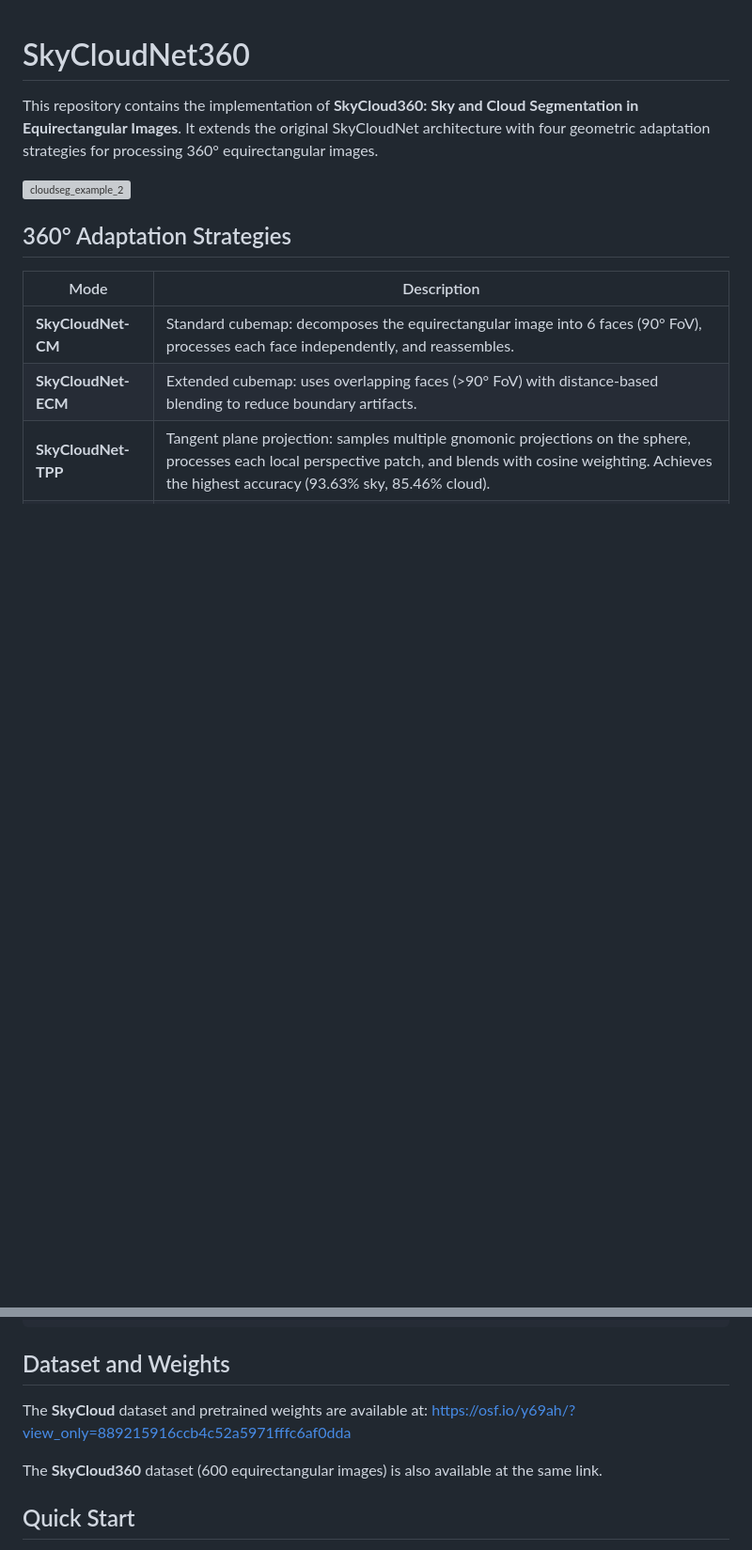
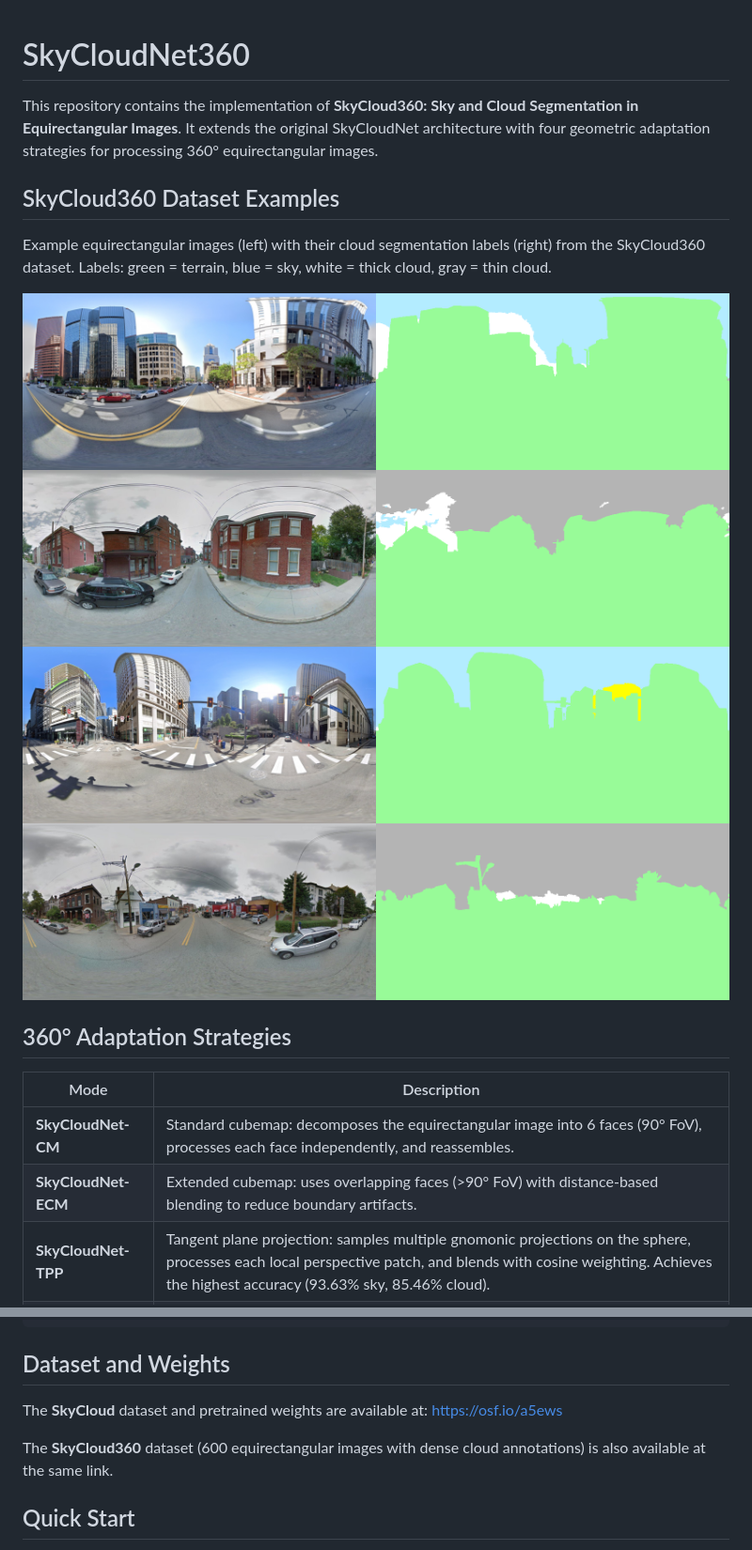
Before and after one commit to carhartt21/SkyCloud360, a Markdown page: readme.md, 2 parts joined by grey strips. Shown at 94% size. Rendered like a GitHub page; pictures changed too: figures/examples/img-005_example.png (added), figures/examples/img-042_example.png (added), figures/examples/img-117_example.png (added); blank space fills up the shorter version; grey boxes are pictures that could not be loaded.

Commit message:
Add dataset example images and update dataset link
- Add 4 side-by-side example images (input + colored labels) from SkyCloud360
- Update dataset link to https://osf.io/a5ews
- Replace old header image with dataset examples

````diff
--- a/readme.md
+++ b/readme.md
@@ -2,7 +2,14 @@
 
 This repository contains the implementation of **SkyCloud360: Sky and Cloud Segmentation in Equirectangular Images**. It extends the original SkyCloudNet architecture with four geometric adaptation strategies for processing 360° equirectangular images.
 
-![cloudseg_example_2](https://user-images.githubusercontent.com/24622304/187810011-82a2c390-9074-4d8f-92e3-6b350c29d566.png)
+## SkyCloud360 Dataset Examples
+
+Example equirectangular images (left) with their cloud segmentation labels (right) from the SkyCloud360 dataset. Labels: green = terrain, blue = sky, white = thick cloud, gray = thin cloud.
+
+![Example 1](figures/examples/img-005_example.png)
+![Example 2](figures/examples/img-042_example.png)
+![Example 3](figures/examples/img-117_example.png)
+![Example 4](figures/examples/img-250_example.png)
 
 ## 360° Adaptation Strategies
 
@@ -23,9 +30,9 @@ pip install -r requirements.txt
 ```
 
 ## Dataset and Weights
-The **SkyCloud** dataset and pretrained weights are available at: https://osf.io/y69ah/?view_only=889215916ccb4c52a5971fffc6af0dda
+The **SkyCloud** dataset and pretrained weights are available at: https://osf.io/a5ews
 
-The **SkyCloud360** dataset (600 equirectangular images) is also available at the same link.
+The **SkyCloud360** dataset (600 equirectangular images with dense cloud annotations) is also available at the same link.
 
 ## Quick Start
 
````
